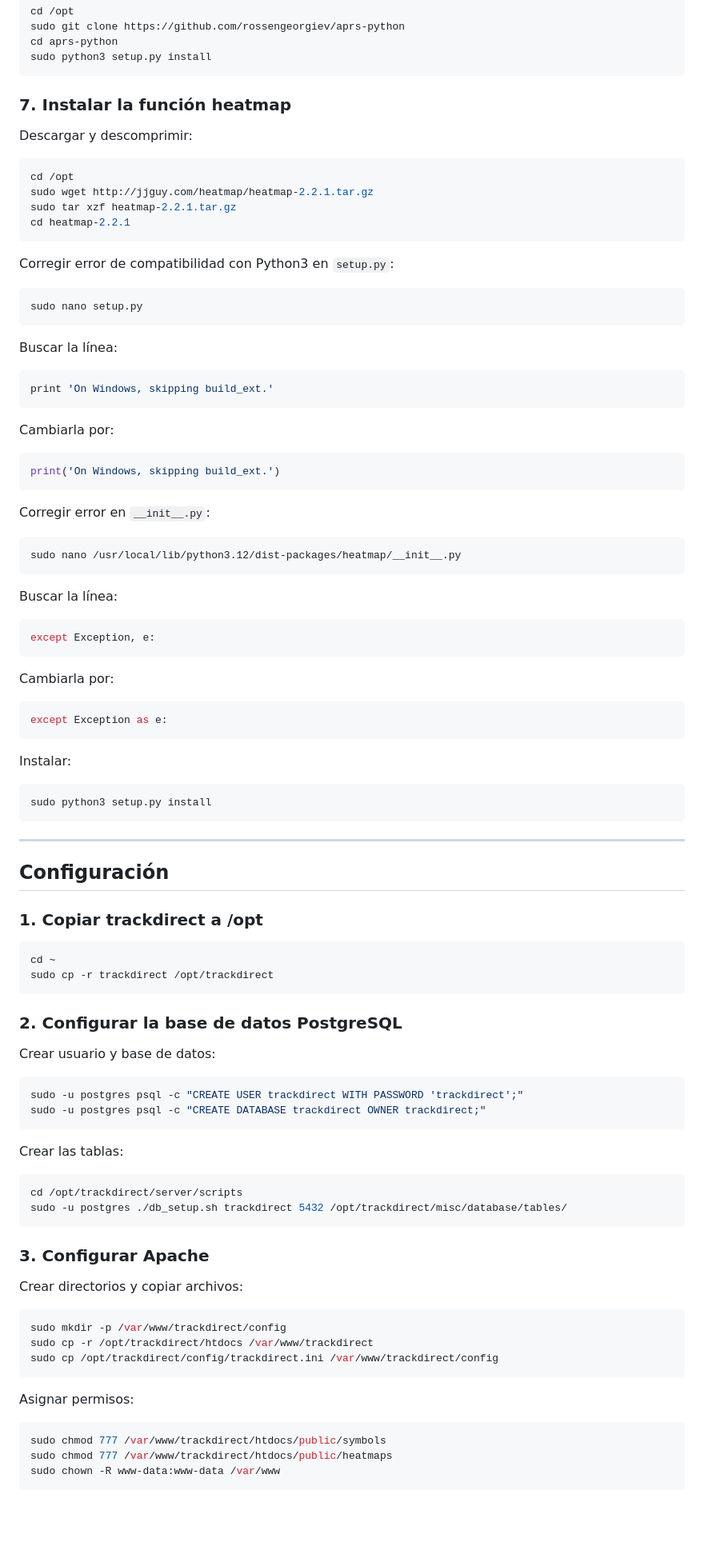
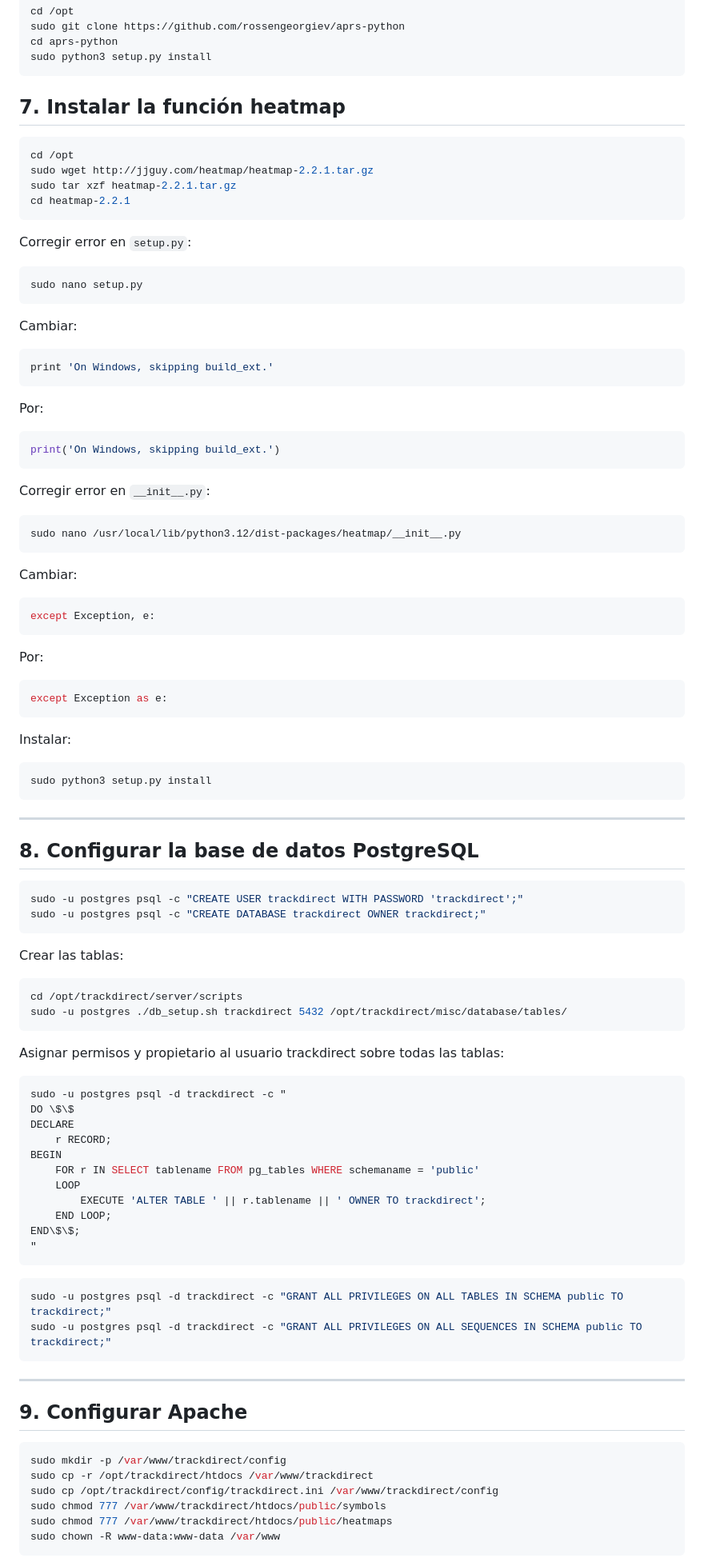
Before and after one commit to naferguiga13/Taller-Integrador, a Markdown page: Documentación/entorno_backend_aprsc.md, the part around one of its changes. Shown at 80% size. Rendered like a GitHub page; blank space fills up the shorter version.

````diff
--- a/Documentación/entorno_backend_aprsc.md
+++ b/Documentación/entorno_backend_aprsc.md
@@ -334,9 +325,7 @@ cd aprs-python
 sudo python3 setup.py install
 ```
 
-### 7. Instalar la función heatmap
-
-Descargar y descomprimir:
+## 7. Instalar la función heatmap
 
 ```bash
 cd /opt
@@ -345,17 +334,17 @@ sudo tar xzf heatmap-2.2.1.tar.gz
 cd heatmap-2.2.1
 ```
 
-Corregir error de compatibilidad con Python3 en `setup.py`:
+Corregir error en `setup.py`:
 
 ```bash
 sudo nano setup.py
 ```
 
-Buscar la línea:
+Cambiar:
 ```python
 print 'On Windows, skipping build_ext.'
 ```
-Cambiarla por:
+Por:
 ```python
 print('On Windows, skipping build_ext.')
 ```
@@ -366,11 +355,11 @@ Corregir error en `__init__.py`:
 sudo nano /usr/local/lib/python3.12/dist-packages/heatmap/__init__.py
 ```
 
-Buscar la línea:
+Cambiar:
 ```python
 except Exception, e:
 ```
-Cambiarla por:
+Por:
 ```python
 except Exception as e:
 ```
@@ -383,18 +372,7 @@ sudo python3 setup.py install
 
 ---
 
-## Configuración
-
-### 1. Copiar trackdirect a /opt
-
-```bash
-cd ~
-sudo cp -r trackdirect /opt/trackdirect
-```
-
-### 2. Configurar la base de datos PostgreSQL
-
-Crear usuario y base de datos:
+## 8. Configurar la base de datos PostgreSQL
 
 ```bash
 sudo -u postgres psql -c "CREATE USER trackdirect WITH PASSWORD 'trackdirect';"
@@ -408,19 +386,35 @@ cd /opt/trackdirect/server/scripts
 sudo -u postgres ./db_setup.sh trackdirect 5432 /opt/trackdirect/misc/database/tables/
 ```
 
-### 3. Configurar Apache
+Asignar permisos y propietario al usuario trackdirect sobre todas las tablas:
 
-Crear directorios y copiar archivos:
+```bash
+sudo -u postgres psql -d trackdirect -c "
+DO \$\$
+DECLARE
+    r RECORD;
+BEGIN
+    FOR r IN SELECT tablename FROM pg_tables WHERE schemaname = 'public'
+    LOOP
+        EXECUTE 'ALTER TABLE ' || r.tablename || ' OWNER TO trackdirect';
+    END LOOP;
+END\$\$;
+"
+```
+
+```bash
+sudo -u postgres psql -d trackdirect -c "GRANT ALL PRIVILEGES ON ALL TABLES IN SCHEMA public TO trackdirect;"
+sudo -u postgres psql -d trackdirect -c "GRANT ALL PRIVILEGES ON ALL SEQUENCES IN SCHEMA public TO trackdirect;"
+```
+
+---
+
+## 9. Configurar Apache
 
 ```bash
 sudo mkdir -p /var/www/trackdirect/config
 sudo cp -r /opt/trackdirect/htdocs /var/www/trackdirect
 sudo cp /opt/trackdirect/config/trackdirect.ini /var/www/trackdirect/config
-```
-
-Asignar permisos:
-
-```bash
 sudo chmod 777 /var/www/trackdirect/htdocs/public/symbols
 sudo chmod 777 /var/www/trackdirect/htdocs/public/heatmaps
 sudo chown -R www-data:www-data /var/www
````
Also changed, not shown: other parts of Documentación/entorno_backend_aprsc.md (+191 -90 lines).
